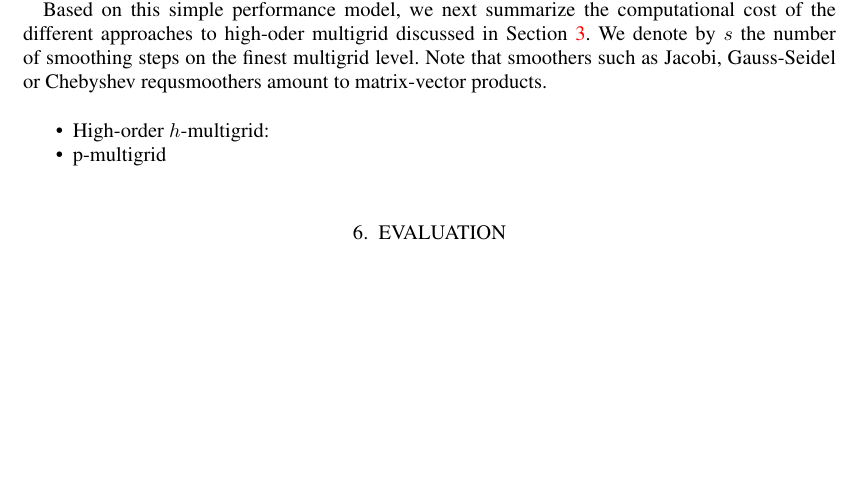
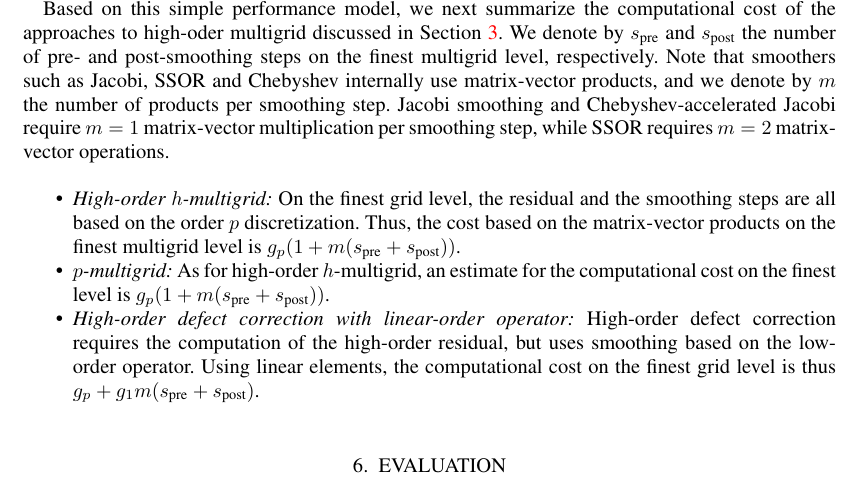
Before and after one commit to paralab/homg, a LaTeX document (nla/homg.tex): part of page 4 of 7, cut so that both start at the same text, the shorter picture padded with empty space. Compiled offline with pdfLaTeX.

Commit message:
add computational cost of different appraoches

```diff
--- a/nla/homg.tex
+++ b/nla/homg.tex
@@ -365,16 +364,36 @@ implementations allow more memory locality, which, compared to low
 order methods, results in higher performance.
 
 Based on this simple performance model, we next summarize the
-computational cost of the different approaches to high-oder multigrid
-discussed in Section~\ref{sec:approaches}. We denote by $s$ the number
-of smoothing steps on the finest multigrid level. Note that smoothers
-such as Jacobi, Gauss-Seidel or Chebyshev requsmoothers amount to
-matrix-vector products.
+computational cost of the approaches to high-oder multigrid discussed
+in Section~\ref{sec:approaches}. We denote by $s_\text{pre}$ and
+$s_\text{post}$ the number of pre- and post-smoothing steps on the
+finest multigrid level, respectively. Note that smoothers such as
+Jacobi, SSOR and Chebyshev internally use matrix-vector products, and
+we denote by $m$ the number of products per smoothing step.  Jacobi
+smoothing and Chebyshev-accelerated Jacobi require $m=1$ matrix-vector
+multiplication per smoothing step, while SSOR requires $m=2$
+matrix-vector operations.
 
 
 \begin{itemize}
-\item High-order $h$-multigrid:
-\item p-multigrid
+\item {\em High-order $h$-multigrid:} On the finest grid level, the
+  residual and the smoothing steps are all based on the order $p$
+  discretization. Thus, the cost based on the matrix-vector products
+  on the finest multigrid level is
+  $g_p(1+m(s_\text{pre}+s_\text{post}))$.
+
+\item {\em $p$-multigrid:} As for high-order $h$-multigrid, an
+  estimate for the computational cost on the finest level is
+  $g_p(1+m(s_\text{pre}+s_\text{post}))$.
+
+\item {\em High-order defect correction with linear-order operator:}
+  High-order defect correction requires the computation of the
+  high-order residual, but uses smoothing based on the low-order
+  operator. Using linear elements, the computational cost on the
+  finest grid level is thus
+  $g_p+g_1m(s_\text{pre}+s_\text{post})$.
+
+
 \end{itemize}
 
 
```
Also changed, not shown: nla/homg.tex (1 more changed lines).
